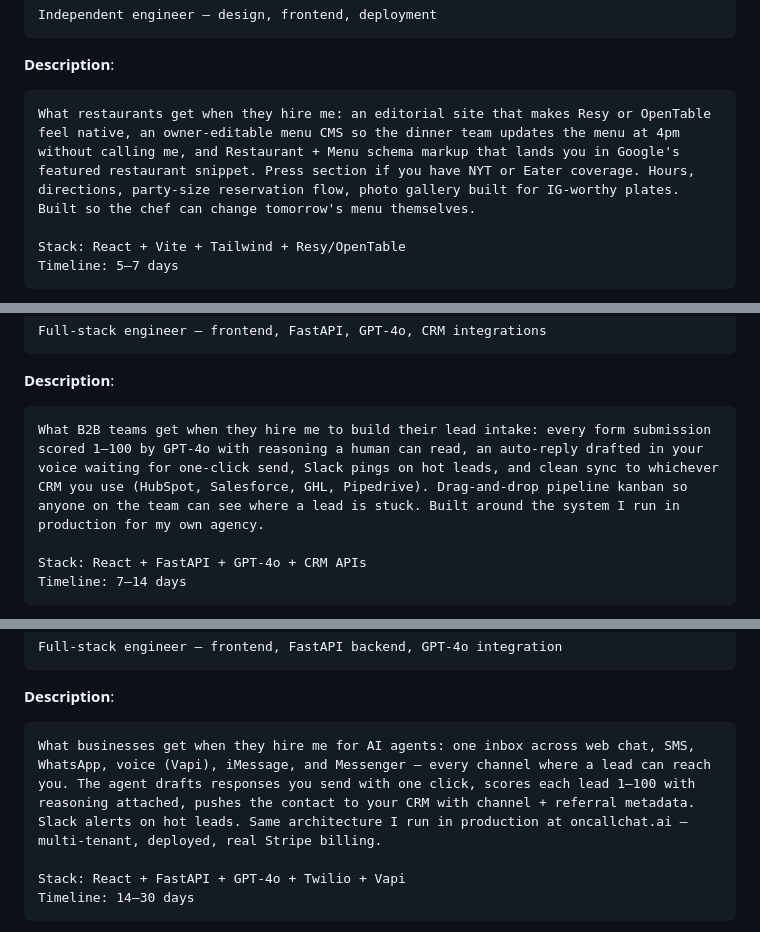
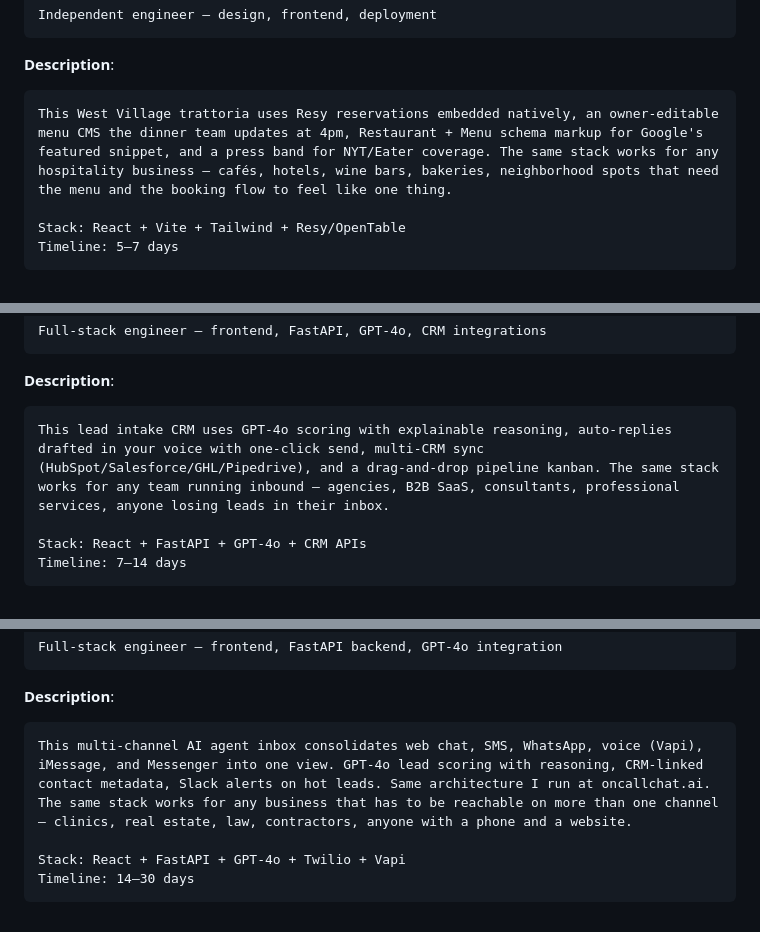
Before and after one commit to LKocaj/oncall-studio-samples, a Markdown page: UPWORK_LISTINGS.md, 3 parts joined by grey strips. Rendered like a GitHub page.

````diff
--- a/UPWORK_LISTINGS.md
+++ b/UPWORK_LISTINGS.md
@@ -125,7 +125,7 @@ Independent engineer — design, frontend, deployment
 
 **Description**:
 ```
-What restaurants get when they hire me: an editorial site that makes Resy or OpenTable feel native, an owner-editable menu CMS so the dinner team updates the menu at 4pm without calling me, and Restaurant + Menu schema markup that lands you in Google's featured restaurant snippet. Press section if you have NYT or Eater coverage. Hours, directions, party-size reservation flow, photo gallery built for IG-worthy plates. Built so the chef can change tomorrow's menu themselves.
+This West Village trattoria uses Resy reservations embedded natively, an owner-editable menu CMS the dinner team updates at 4pm, Restaurant + Menu schema markup for Google's featured snippet, and a press band for NYT/Eater coverage. The same stack works for any hospitality business — cafés, hotels, wine bars, bakeries, neighborhood spots that need the menu and the booking flow to feel like one thing.
 
 Stack: React + Vite + Tailwind + Resy/OpenTable
 Timeline: 5–7 days
@@ -151,7 +151,7 @@ Full-stack engineer — frontend, FastAPI, GPT-4o, CRM integrations
 
 **Description**:
 ```
-What B2B teams get when they hire me to build their lead intake: every form submission scored 1–100 by GPT-4o with reasoning a human can read, an auto-reply drafted in your voice waiting for one-click send, Slack pings on hot leads, and clean sync to whichever CRM you use (HubSpot, Salesforce, GHL, Pipedrive). Drag-and-drop pipeline kanban so anyone on the team can see where a lead is stuck. Built around the system I run in production for my own agency.
+This lead intake CRM uses GPT-4o scoring with explainable reasoning, auto-replies drafted in your voice with one-click send, multi-CRM sync (HubSpot/Salesforce/GHL/Pipedrive), and a drag-and-drop pipeline kanban. The same stack works for any team running inbound — agencies, B2B SaaS, consultants, professional services, anyone losing leads in their inbox.
 
 Stack: React + FastAPI + GPT-4o + CRM APIs
 Timeline: 7–14 days
@@ -177,7 +177,7 @@ Full-stack engineer — frontend, FastAPI backend, GPT-4o integration
 
 **Description**:
 ```
-What businesses get when they hire me for AI agents: one inbox across web chat, SMS, WhatsApp, voice (Vapi), iMessage, and Messenger — every channel where a lead can reach you. The agent drafts responses you send with one click, scores each lead 1–100 with reasoning attached, pushes the contact to your CRM with channel + referral metadata. Slack alerts on hot leads. Same architecture I run in production at oncallchat.ai — multi-tenant, deployed, real Stripe billing.
+This multi-channel AI agent inbox consolidates web chat, SMS, WhatsApp, voice (Vapi), iMessage, and Messenger into one view. GPT-4o lead scoring with reasoning, CRM-linked contact metadata, Slack alerts on hot leads. Same architecture I run at oncallchat.ai. The same stack works for any business that has to be reachable on more than one channel — clinics, real estate, law, contractors, anyone with a phone and a website.
 
 Stack: React + FastAPI + GPT-4o + Twilio + Vapi
 Timeline: 14–30 days
````
Also changed, not shown: other parts of UPWORK_LISTINGS.md (+9 -9 lines).
